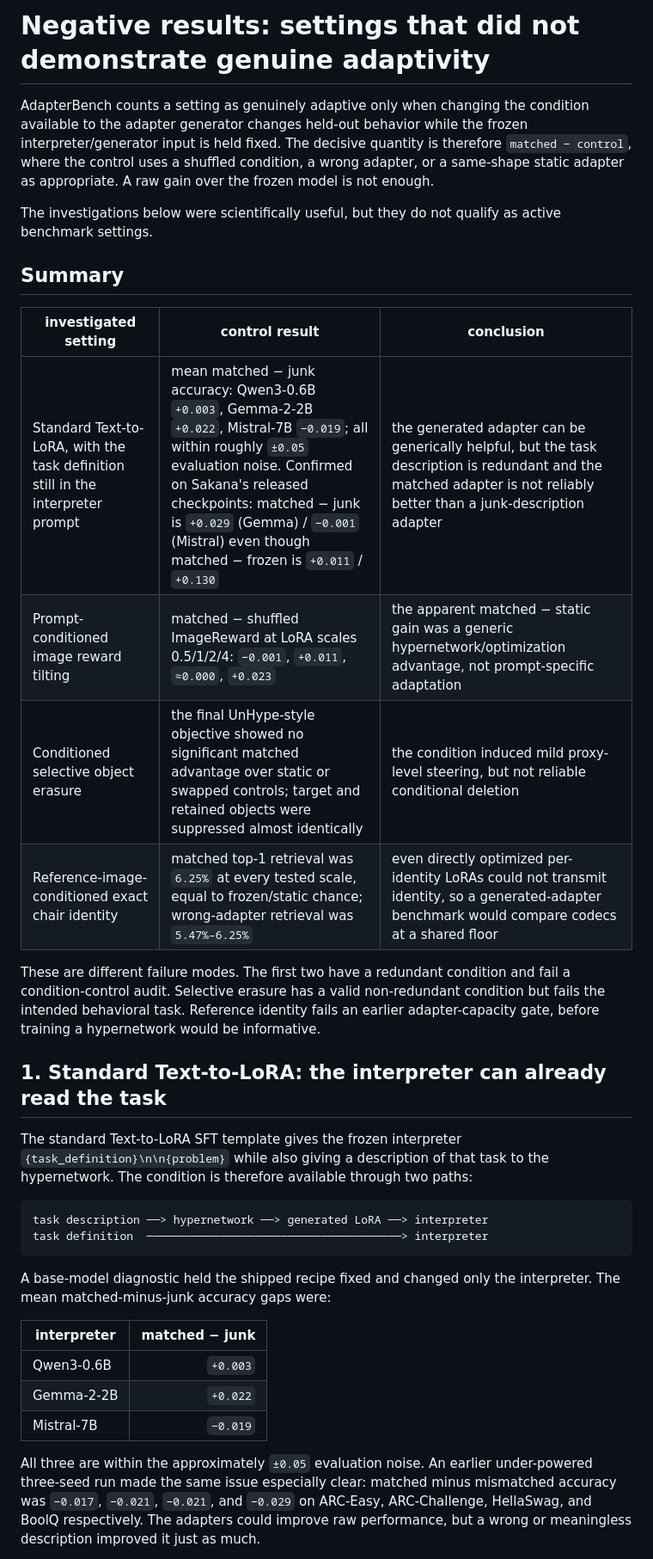
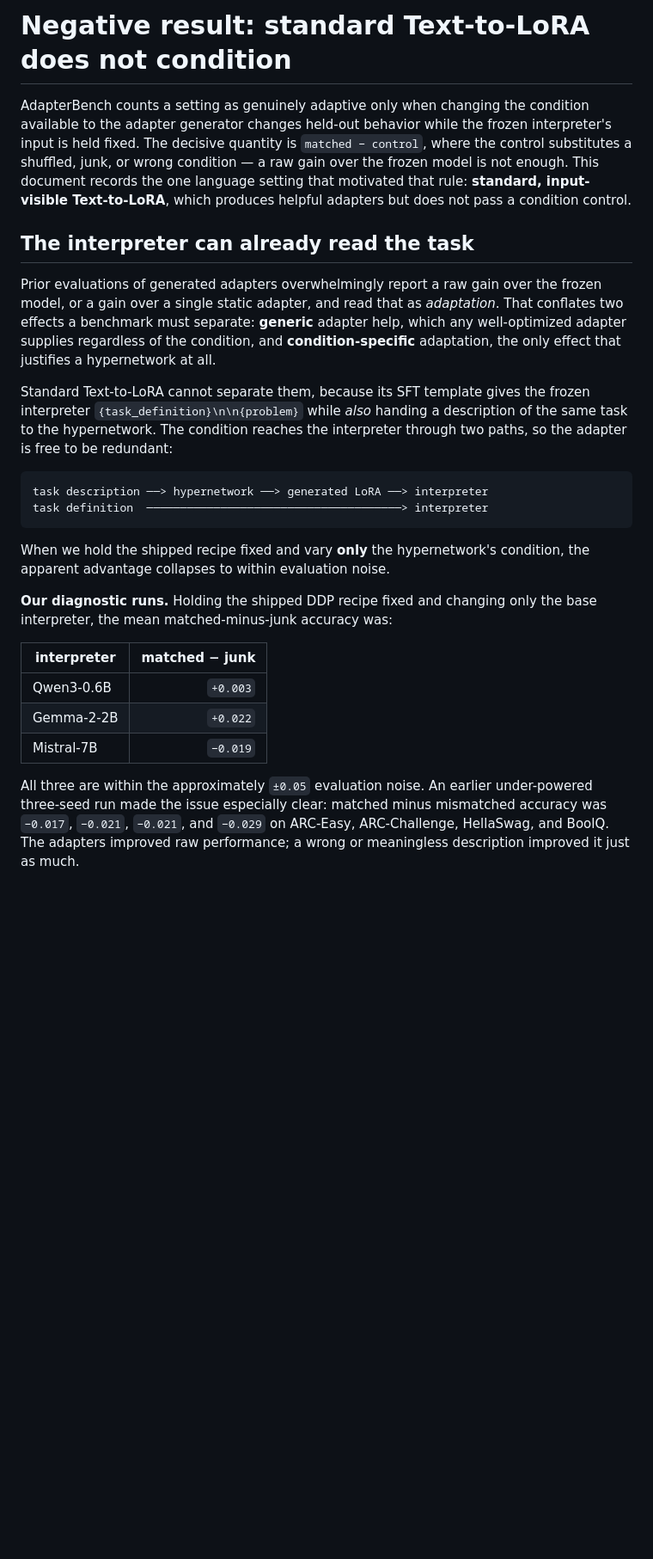
Before and after one commit to ThomasWalker1/AdapterBench, a Markdown page: NEGATIVE_RESULTS.md, the part around one of its changes. Shown at 86% size. Drawn GitHub-style; blank space fills up the shorter version.

````diff
--- a/NEGATIVE_RESULTS.md
+++ b/NEGATIVE_RESULTS.md
@@ -1,41 +1,36 @@
-# Negative results: settings that did not demonstrate genuine adaptivity
+# Negative result: standard Text-to-LoRA does not condition
 
 AdapterBench counts a setting as genuinely adaptive only when changing the condition
 available to the adapter generator changes held-out behavior while the frozen
-interpreter/generator input is held fixed. The decisive quantity is therefore
-`matched − control`, where the control uses a shuffled condition, a wrong adapter, or a
-same-shape static adapter as appropriate. A raw gain over the frozen model is not enough.
+interpreter's input is held fixed. The decisive quantity is `matched − control`, where the
+control substitutes a shuffled, junk, or wrong condition — a raw gain over the frozen model
+is not enough. This document records the one language setting that motivated that rule:
+**standard, input-visible Text-to-LoRA**, which produces helpful adapters but does not pass
+a condition control.
 
-The investigations below were scientifically useful, but they do not qualify as active
-benchmark settings.
+## The interpreter can already read the task
 
-## Summary
+Prior evaluations of generated adapters overwhelmingly report a raw gain over the frozen
+model, or a gain over a single static adapter, and read that as *adaptation*. That conflates
+two effects a benchmark must separate: **generic** adapter help, which any well-optimized
+adapter supplies regardless of the condition, and **condition-specific** adaptation, the
+only effect that justifies a hypernetwork at all.
 
-| investigated setting | control result | conclusion |
-|---|---|---|
-| Standard Text-to-LoRA, with the task definition still in the interpreter prompt | mean matched − junk accuracy: Qwen3-0.6B `+0.003`, Gemma-2-2B `+0.022`, Mistral-7B `−0.019`; all within roughly `±0.05` evaluation noise. Confirmed on Sakana's released checkpoints: matched − junk is `+0.029` (Gemma) / `−0.001` (Mistral) even though matched − frozen is `+0.011` / `+0.130` | the generated adapter can be generically helpful, but the task description is redundant and the matched adapter is not reliably better than a junk-description adapter |
-| Prompt-conditioned image reward tilting | matched − shuffled ImageReward at LoRA scales 0.5/1/2/4: `−0.001`, `+0.011`, `≈0.000`, `+0.023` | the apparent matched − static gain was a generic hypernetwork/optimization advantage, not prompt-specific adaptation |
-| Conditioned selective object erasure | the final UnHype-style objective showed no significant matched advantage over static or swapped controls; target and retained objects were suppressed almost identically | the condition induced mild proxy-level steering, but not reliable conditional deletion |
-| Reference-image-conditioned exact chair identity | matched top-1 retrieval was `6.25%` at every tested scale, equal to frozen/static chance; wrong-adapter retrieval was `5.47%–6.25%` | even directly optimized per-identity LoRAs could not transmit identity, so a generated-adapter benchmark would compare codecs at a shared floor |
-
-These are different failure modes. The first two have a redundant condition and fail a
-condition-control audit. Selective erasure has a valid non-redundant condition but fails
-the intended behavioral task. Reference identity fails an earlier adapter-capacity gate,
-before training a hypernetwork would be informative.
-
-## 1. Standard Text-to-LoRA: the interpreter can already read the task
-
-The standard Text-to-LoRA SFT template gives the frozen interpreter
-`{task_definition}\n\n{problem}` while also giving a description of that task to the
-hypernetwork. The condition is therefore available through two paths:
+Standard Text-to-LoRA cannot separate them, because its SFT template gives the frozen
+interpreter `{task_definition}\n\n{problem}` while *also* handing a description of the same
+task to the hypernetwork. The condition reaches the interpreter through two paths, so the
+adapter is free to be redundant:
 
 ```text
 task description ──> hypernetwork ──> generated LoRA ──> interpreter
 task definition  ──────────────────────────────────────> interpreter
 ```
 
-A base-model diagnostic held the shipped recipe fixed and changed only the interpreter.
-The mean matched-minus-junk accuracy gaps were:
+When we hold the shipped recipe fixed and vary **only** the hypernetwork's condition, the
+apparent advantage collapses to within evaluation noise.
+
+**Our diagnostic runs.** Holding the shipped DDP recipe fixed and changing only the base
+interpreter, the mean matched-minus-junk accuracy was:
 
 | interpreter | matched − junk |
 |---|---:|
@@ -43,9 +38,9 @@ The mean matched-minus-junk accuracy gaps were:
 | Gemma-2-2B | `+0.022` |
 | Mistral-7B | `−0.019` |
 
-All three are within the approximately `±0.05` evaluation noise. An earlier
-under-powered three-seed run made the same issue especially clear: matched minus
-mismatched accuracy was `−0.017`, `−0.021`, `−0.021`, and `−0.029` on ARC-Easy,
-ARC-Challenge, HellaSwag, and BoolQ respectively. The adapters could improve raw
-performance, but a wrong or meaningless description improved it just as much.
+All three are within the approximately `±0.05` evaluation noise. An earlier under-powered
+three-seed run made the issue especially clear: matched minus mismatched accuracy was
+`−0.017`, `−0.021`, `−0.021`, and `−0.029` on ARC-Easy, ARC-Challenge, HellaSwag, and BoolQ.
+The adapters improved raw performance; a wrong or meaningless description improved it just
+as much.
 
````
Also changed, not shown: other parts of NEGATIVE_RESULTS.md (+66 -118 lines), PROJECT_PLAN.md (+70 -95 lines).
